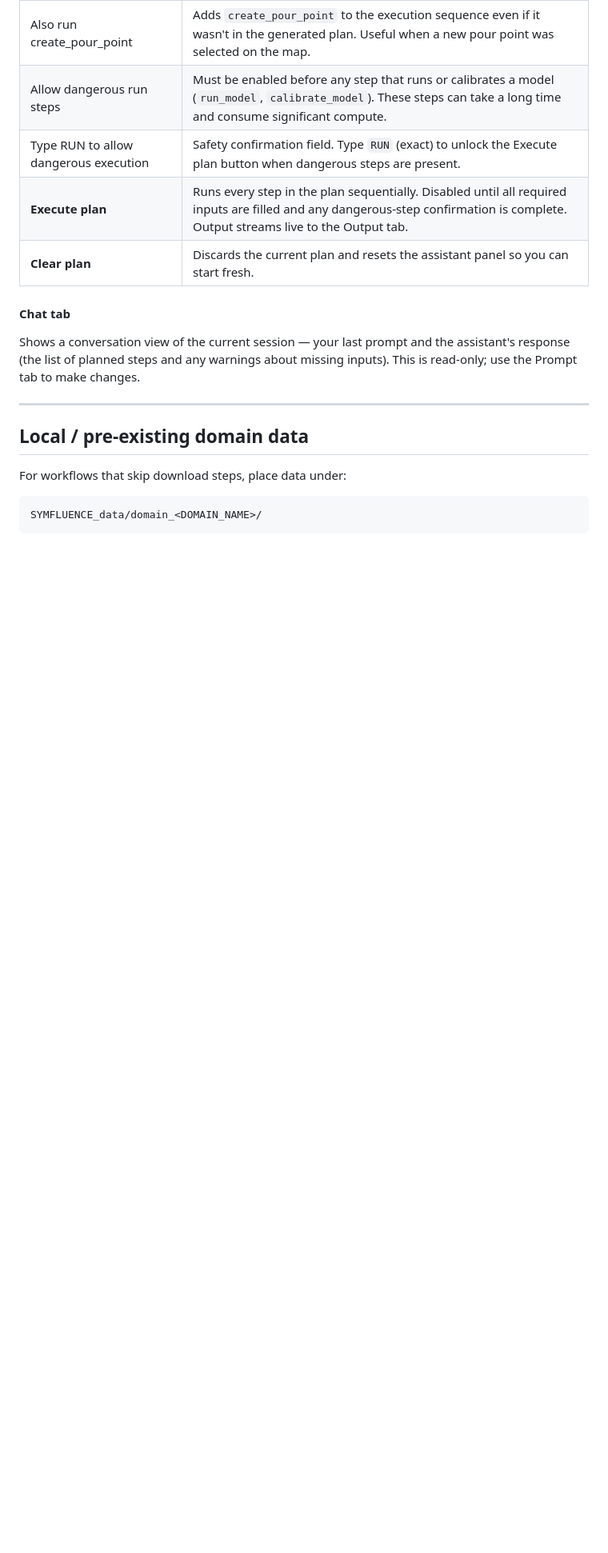
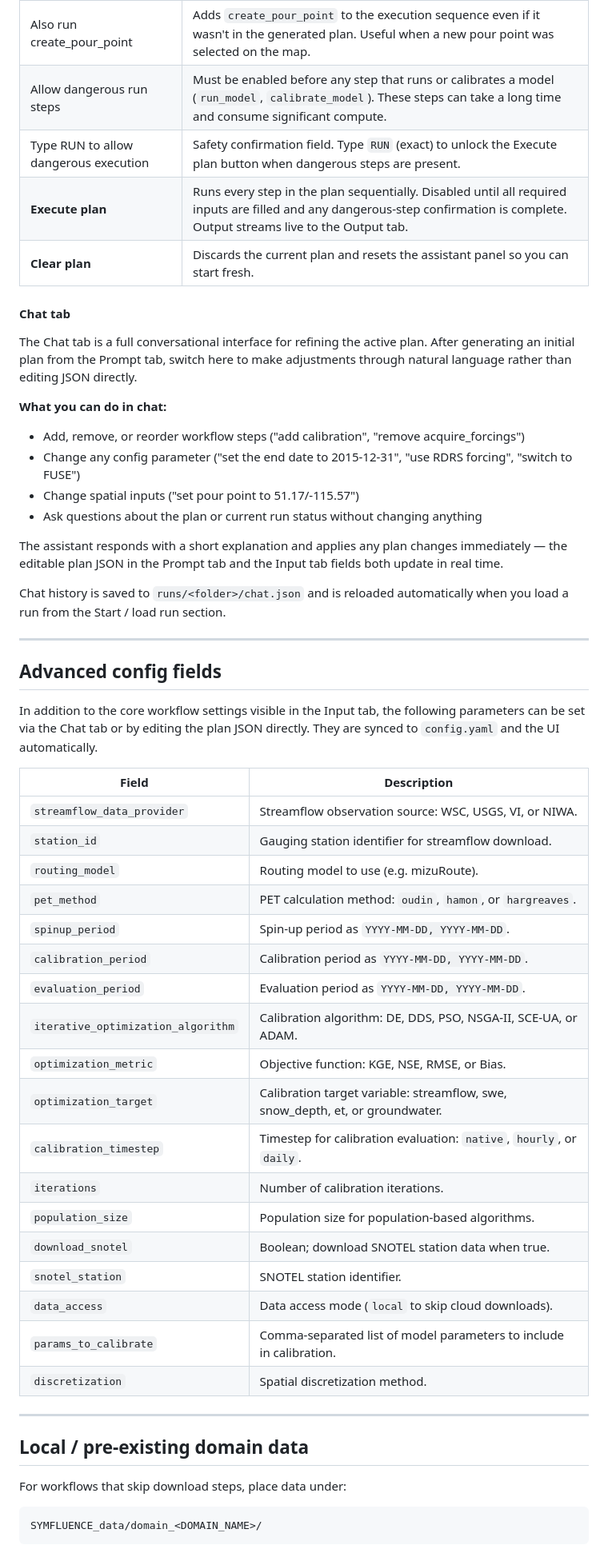
Before and after one commit to uofs-simlab/HydroAgent, a Markdown page: README.md, the part around one of its changes. Shown at 80% size. GitHub-like rendering; blank space fills up the shorter version.

Commit message:
Revised README

```diff
--- a/README.md
+++ b/README.md
@@ -311,7 +326,45 @@ Inspects the current plan against the SYMFLUENCE operation catalog and inserts a
 
 #### Chat tab
 
-Shows a conversation view of the current session — your last prompt and the assistant's response (the list of planned steps and any warnings about missing inputs). This is read-only; use the Prompt tab to make changes.
+The Chat tab is a full conversational interface for refining the active plan. After generating an initial plan from the Prompt tab, switch here to make adjustments through natural language rather than editing JSON directly.
+
+**What you can do in chat:**
+
+- Add, remove, or reorder workflow steps ("add calibration", "remove acquire_forcings")
+- Change any config parameter ("set the end date to 2015-12-31", "use RDRS forcing", "switch to FUSE")
+- Change spatial inputs ("set pour point to 51.17/-115.57")
+- Ask questions about the plan or current run status without changing anything
+
+The assistant responds with a short explanation and applies any plan changes immediately — the editable plan JSON in the Prompt tab and the Input tab fields both update in real time.
+
+Chat history is saved to `runs/<folder>/chat.json` and is reloaded automatically when you load a run from the Start / load run section.
+
+---
+
+## Advanced config fields
+
+In addition to the core workflow settings visible in the Input tab, the following parameters can be set via the Chat tab or by editing the plan JSON directly. They are synced to `config.yaml` and the UI automatically.
+
+| Field | Description |
+|-------|-------------|
+| `streamflow_data_provider` | Streamflow observation source: WSC, USGS, VI, or NIWA. |
+| `station_id` | Gauging station identifier for streamflow download. |
+| `routing_model` | Routing model to use (e.g. mizuRoute). |
+| `pet_method` | PET calculation method: `oudin`, `hamon`, or `hargreaves`. |
+| `spinup_period` | Spin-up period as `YYYY-MM-DD, YYYY-MM-DD`. |
+| `calibration_period` | Calibration period as `YYYY-MM-DD, YYYY-MM-DD`. |
+| `evaluation_period` | Evaluation period as `YYYY-MM-DD, YYYY-MM-DD`. |
+| `iterative_optimization_algorithm` | Calibration algorithm: DE, DDS, PSO, NSGA-II, SCE-UA, or ADAM. |
+| `optimization_metric` | Objective function: KGE, NSE, RMSE, or Bias. |
+| `optimization_target` | Calibration target variable: streamflow, swe, snow_depth, et, or groundwater. |
+| `calibration_timestep` | Timestep for calibration evaluation: `native`, `hourly`, or `daily`. |
+| `iterations` | Number of calibration iterations. |
+| `population_size` | Population size for population-based algorithms. |
+| `download_snotel` | Boolean; download SNOTEL station data when true. |
+| `snotel_station` | SNOTEL station identifier. |
+| `data_access` | Data access mode (`local` to skip cloud downloads). |
+| `params_to_calibrate` | Comma-separated list of model parameters to include in calibration. |
+| `discretization` | Spatial discretization method. |
 
 ---
 
```
Also changed, not shown: other parts of README.md (+43 -16 lines).
